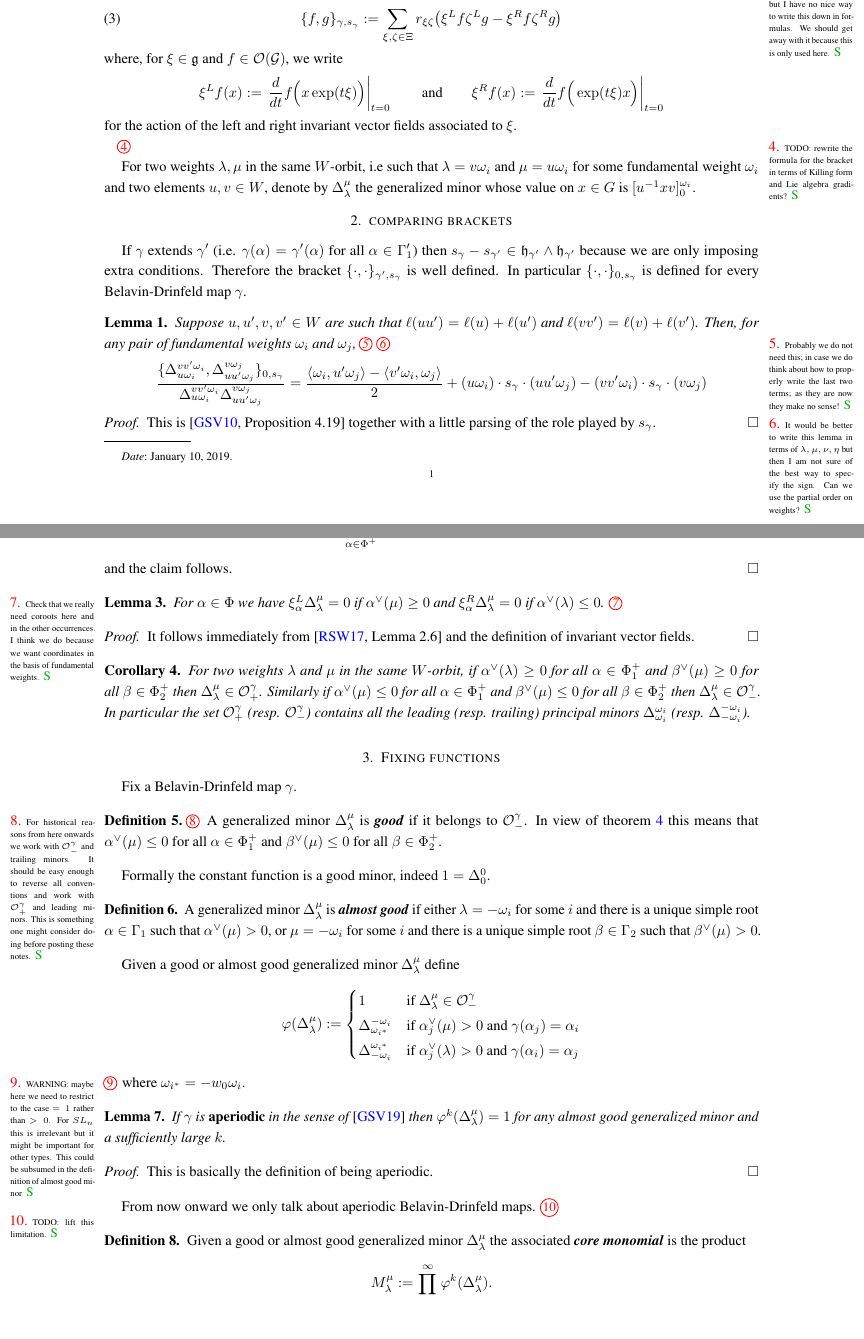
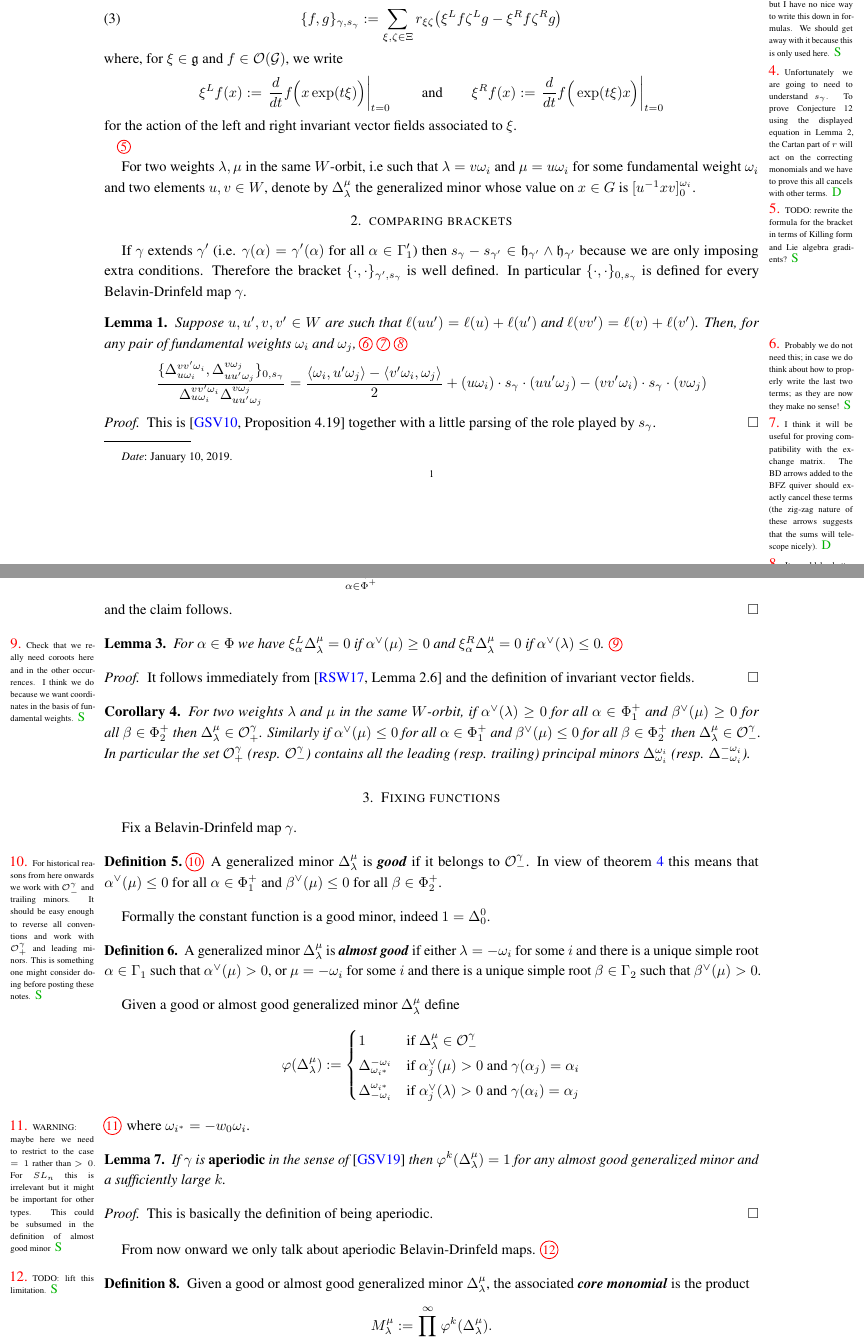
Before and after one commit to Etn40ff/cluster_poisson-lie, a LaTeX paper (notes/notes.tex): two parts of pages 1 and 2 of 6, joined at a grey line, cut so that both start at the same text, the shorter picture padded with empty space. Compiled offline with pdfLaTeX.

Commit message:
Some says

```diff
--- a/notes/notes.tex
+++ b/notes/notes.tex
@@ -72,6 +72,7 @@
 
 % Commands for marginal notes below
 \usepackage[draft]{say}
+\newcommand{\sayD}[1]{\say[D]{#1}}
 \newcommand{\sayS}[1]{\say[S]{#1}}
 
 % For setting off new terms
@@ -121,6 +122,7 @@ For a chosen $s_\gamma$ write
   \frac{1}{2}t_0 + s_\gamma + \sum_{\alpha\in\Phi^+} \xi_{-\alpha}\otimes\xi_\alpha + \sum_{\substack{\alpha\prec_\gamma\beta\\ \alpha\in\Phi^+}} \xi_{-\alpha}\wedge \xi_\beta
 \end{equation}
 \sayS{$r$ depends on $s_\gamma$ but I have no nice way to write this down in formulas. We should get away with it because this is only used here.}
+\sayD{Unfortunately we are going to need to understand $s_\gamma$.  To prove Conjecture 12 using the displayed equation in Lemma 2, the Cartan part of $r$ will act on the correcting monomials and we have to prove this all cancels with other terms.}
 and define the corresponding Poisson bracket of $f,g\in\mcO(\mcG)$ by
 \begin{equation}
   \label{eq: bracket}
@@ -148,6 +150,7 @@ In particular $\{\cdot,\cdot\}_{0,s_\gamma}$ is defined for every Belavin-Drinfe
   Suppose $u,u',v,v'\in W$ are such that $\ell(uu') = \ell(u)+\ell(u')$ and $\ell(vv')=\ell(v)+\ell(v')$.
   Then, for any pair of fundamental weights $\omega_i$ and $\omega_j$,
   \sayS{Probably we do not need this; in case we do think about how to properly write the last two terms; as they are now they make no sense!}
+  \sayD{I think it will be useful for proving compatibility with the exchange matrix.  The BD arrows added to the BFZ quiver should exactly cancel these terms (the zig-zag nature of these arrows suggests that the sums will telescope nicely).}
   \sayS{It would be better to write this lemma in terms of $\lambda,\mu,\nu,\eta$ but then I am not sure of the best way to specify the sign. Can we use the partial order on weights?}
   \[
     \frac{\{\Delta_{u\omega_i}^{vv'\omega_i},\Delta_{uu'\omega_j}^{v\omega_j}\}_{0,s_\gamma}}{\Delta_{u\omega_i}^{vv'\omega_i}\Delta_{uu'\omega_j}^{v\omega_j}}
@@ -233,7 +236,7 @@ From now onward we only talk about aperiodic Belavin-Drinfeld maps.
 \sayS{TODO: lift this limitation.}
 
 \begin{definition}
-  Given a good or almost good generalized minor $\Delta_\lambda^\mu$ the associated \newword{core monomial} is the product
+  Given a good or almost good generalized minor $\Delta_\lambda^\mu$, the associated \newword{core monomial} is the product
   \[
     M_\lambda^\mu := \prod_{k=0}^\infty \varphi^k(\Delta_\lambda^\mu).
   \]
```
Also changed, not shown: notes/notes.tex (4 more changed lines).
